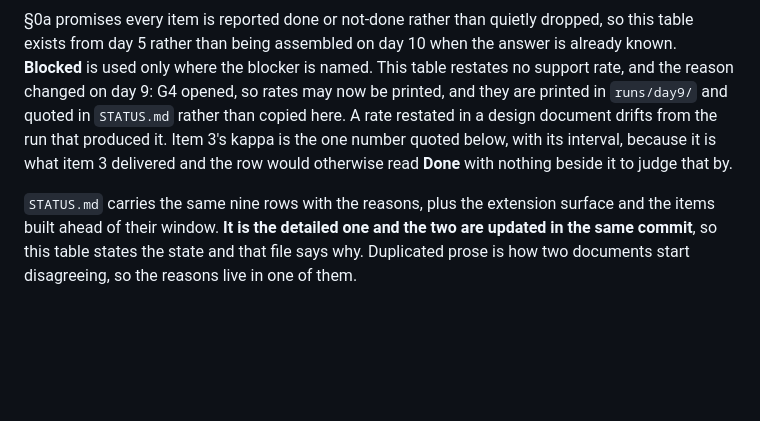
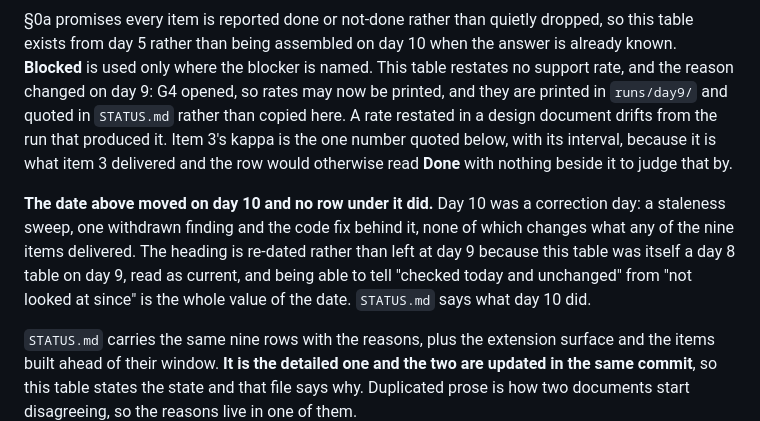
Before and after one commit to ThisisjayK/SaysWho, a Markdown page: SCOPE.md, the part around one of its changes. Rendered like a GitHub page; blank space fills up the shorter version.

```diff
--- a/SCOPE.md
+++ b/SCOPE.md
@@ -123,6 +123,12 @@ rates may now be printed, and they are printed in `runs/day9/` and quoted in `ST
 here. A rate restated in a design document drifts from the run that produced it. Item 3's kappa is the one
 number quoted below, with its interval, because it is what item 3 delivered and the row would otherwise read
 **Done** with nothing beside it to judge that by.
+
+**The date above moved on day 10 and no row under it did.** Day 10 was a correction day: a staleness sweep,
+one withdrawn finding and the code fix behind it, none of which changes what any of the nine items delivered.
+The heading is re-dated rather than left at day 9 because this table was itself a day 8 table on day 9, read
+as current, and being able to tell "checked today and unchanged" from "not looked at since" is the whole
+value of the date. `STATUS.md` says what day 10 did.
 
 `STATUS.md` carries the same nine rows with the reasons, plus the extension surface and the items built ahead
 of their window. **It is the detailed one and the two are updated in the same commit**, so this table states
```
Also changed, not shown: other parts of SCOPE.md (+1 -1 lines), STATUS.md (+15 -1 lines), TODO.md (+4 -1 lines).
